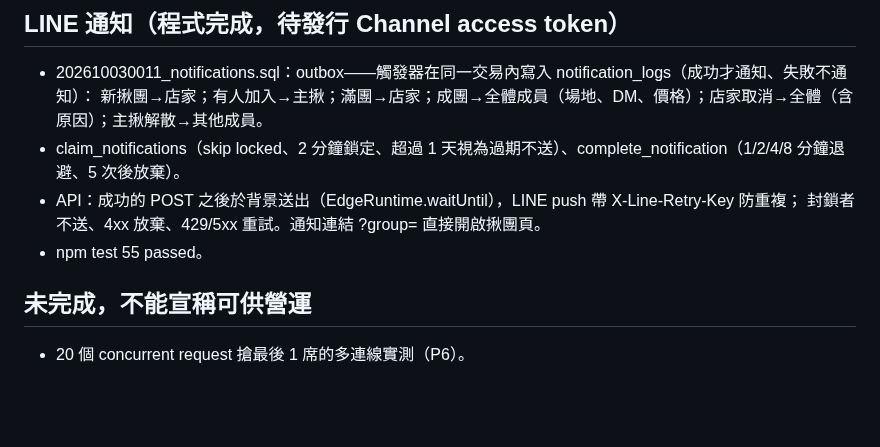
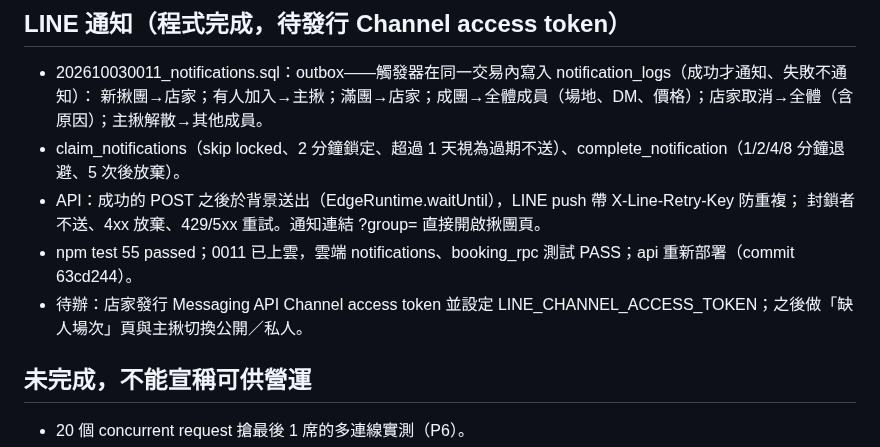
Before and after one commit to cj2vum4/starfish-booking-system, a Markdown page: docs/PROGRESS.md, the part around the change. Rendered like a GitHub page; blank space fills up the shorter version.

Commit message:
Record notification deployment
Co-Authored-By: Claude Opus 5.5 <noreply@anthropic.com>

```diff
--- a/docs/PROGRESS.md
+++ b/docs/PROGRESS.md
@@ -168,7 +168,8 @@
 - claim_notifications（skip locked、2 分鐘鎖定、超過 1 天視為過期不送）、complete_notification（1/2/4/8 分鐘退避、5 次後放棄）。
 - API：成功的 POST 之後於背景送出（EdgeRuntime.waitUntil），LINE push 帶 X-Line-Retry-Key 防重複；
   封鎖者不送、4xx 放棄、429/5xx 重試。通知連結 ?group=<id> 直接開啟揪團頁。
-- npm test 55 passed。
+- npm test 55 passed；0011 已上雲，雲端 notifications、booking_rpc 測試 PASS；api 重新部署（commit 63cd244）。
+- 待辦：店家發行 Messaging API Channel access token 並設定 LINE_CHANNEL_ACCESS_TOKEN；之後做「缺人場次」頁與主揪切換公開／私人。
 
 ## 未完成，不能宣稱可供營運
 
```
